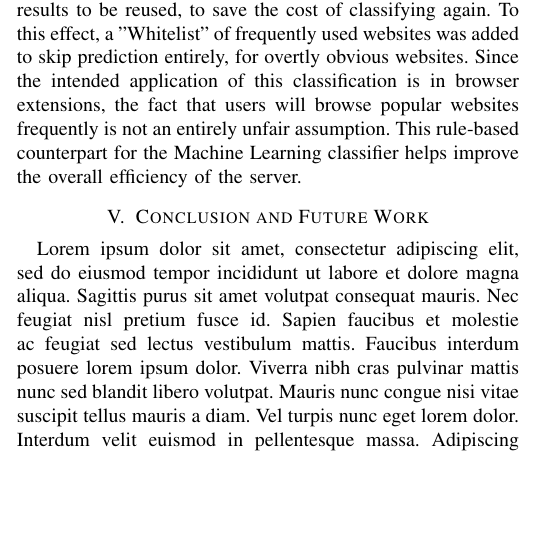
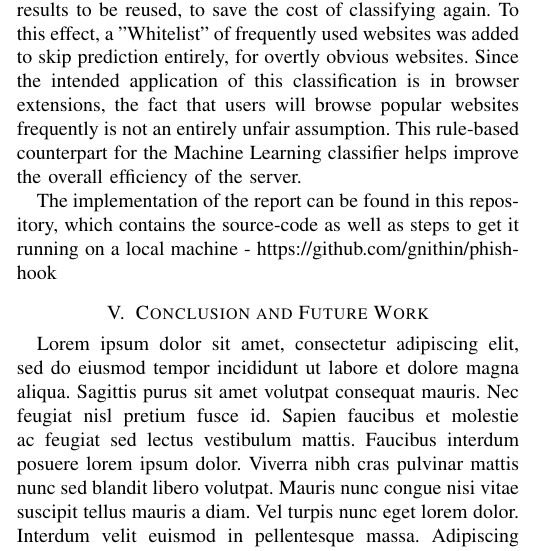
Before and after one commit to gnithin/phish-hook, a LaTeX paper (report/conference_101719.tex): part of one column of page 3 of 4, cut so that both start at the same text, the shorter picture padded with empty space. Compiled offline with pdfLaTeX; a missing font is replaced by an installed copy or a similar font; a LaTeX package or settings file that is missing is left out.

Commit message:
[modifications] Add the link to the repo

```diff
--- a/report/conference_101719.tex
+++ b/report/conference_101719.tex
@@ -201,6 +201,8 @@ Experiments in this report mainly concern 2 things - Effectiveness and Efficienc
 
 \par The above experiments were predominantly effectiveness based approaches. Although using a combination of two models, help improve the overall goal of detecting phishing websites, it came at the cost of the delay in prediction. Steps were taken to parallelize the flow of aggregating the predictions from the two models. That being said, there is no denying the fact that using a classifier to predict outcomes is inherently an expensive process for a model. In a resource constrained environment, it must be called upon only when truly necessary. And once it's called upon, it is prudent for its results to be reused, to save the cost of classifying again. To this effect, a "Whitelist" of frequently used websites was added to skip prediction entirely, for overtly obvious websites. Since the intended application of this classification is in browser extensions,  the fact that users will browse popular websites frequently is not an entirely unfair assumption. This rule-based counterpart for the Machine Learning classifier helps improve the overall efficiency of the server.
 
+\par The implementation of the report can be found in this repository, which contains the source-code as well as steps to get it running on a local machine - https://github.com/gnithin/phish-hook
+
 \section{Conclusion and Future Work}
 % [≈ 1 to 2 paragraphs]
 % You should summarize your entire report in this section by reiterating key points. Also, you should
```
